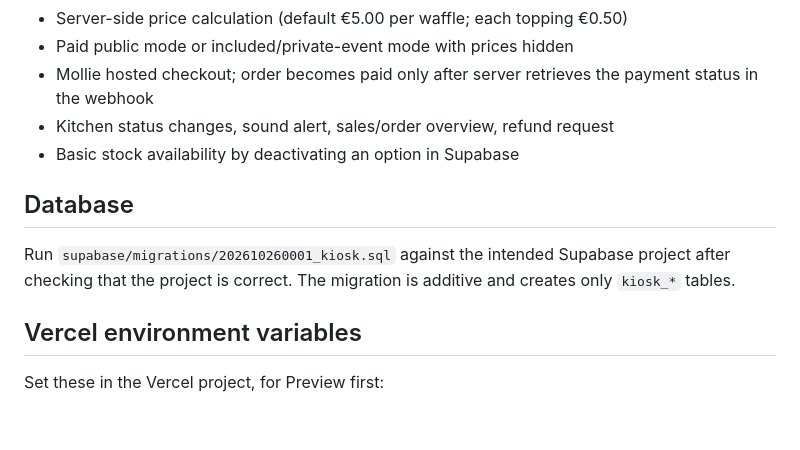
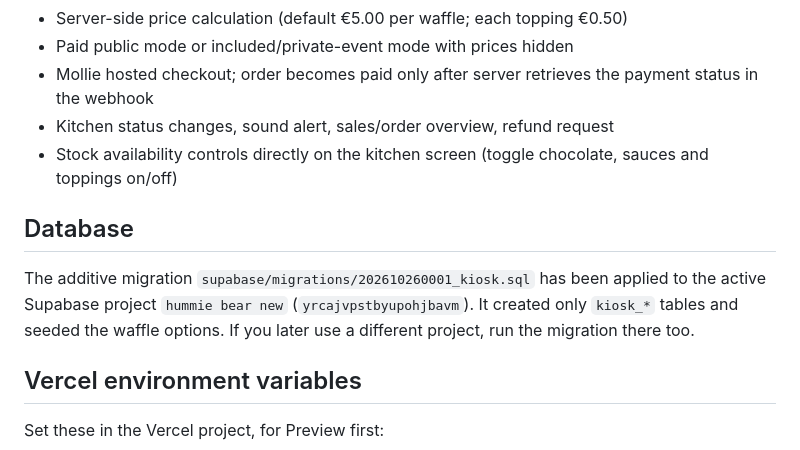
Before and after one commit to yoranberth1-arch/humiebear, a Markdown page: KIOSK-SETUP.md, the part around the change. Rendered like a GitHub page; blank space fills up the shorter version.

Commit message:
Document applied schema and stock controls

```diff
--- a/KIOSK-SETUP.md
+++ b/KIOSK-SETUP.md
@@ -10,10 +10,10 @@ This is an isolated first implementation on branch `self-ordering-kiosk`. It doe
 - Paid public mode or included/private-event mode with prices hidden
 - Mollie hosted checkout; order becomes paid only after server retrieves the payment status in the webhook
 - Kitchen status changes, sound alert, sales/order overview, refund request
-- Basic stock availability by deactivating an option in Supabase
+- Stock availability controls directly on the kitchen screen (toggle chocolate, sauces and toppings on/off)
 
 ## Database
-Run `supabase/migrations/202610260001_kiosk.sql` against the intended Supabase project after checking that the project is correct. The migration is additive and creates only `kiosk_*` tables.
+The additive migration `supabase/migrations/202610260001_kiosk.sql` has been applied to the active Supabase project `hummie bear new` (`yrcajvpstbyupohjbavm`). It created only `kiosk_*` tables and seeded the waffle options. If you later use a different project, run the migration there too.
 
 ## Vercel environment variables
 Set these in the Vercel project, for Preview first:
```
